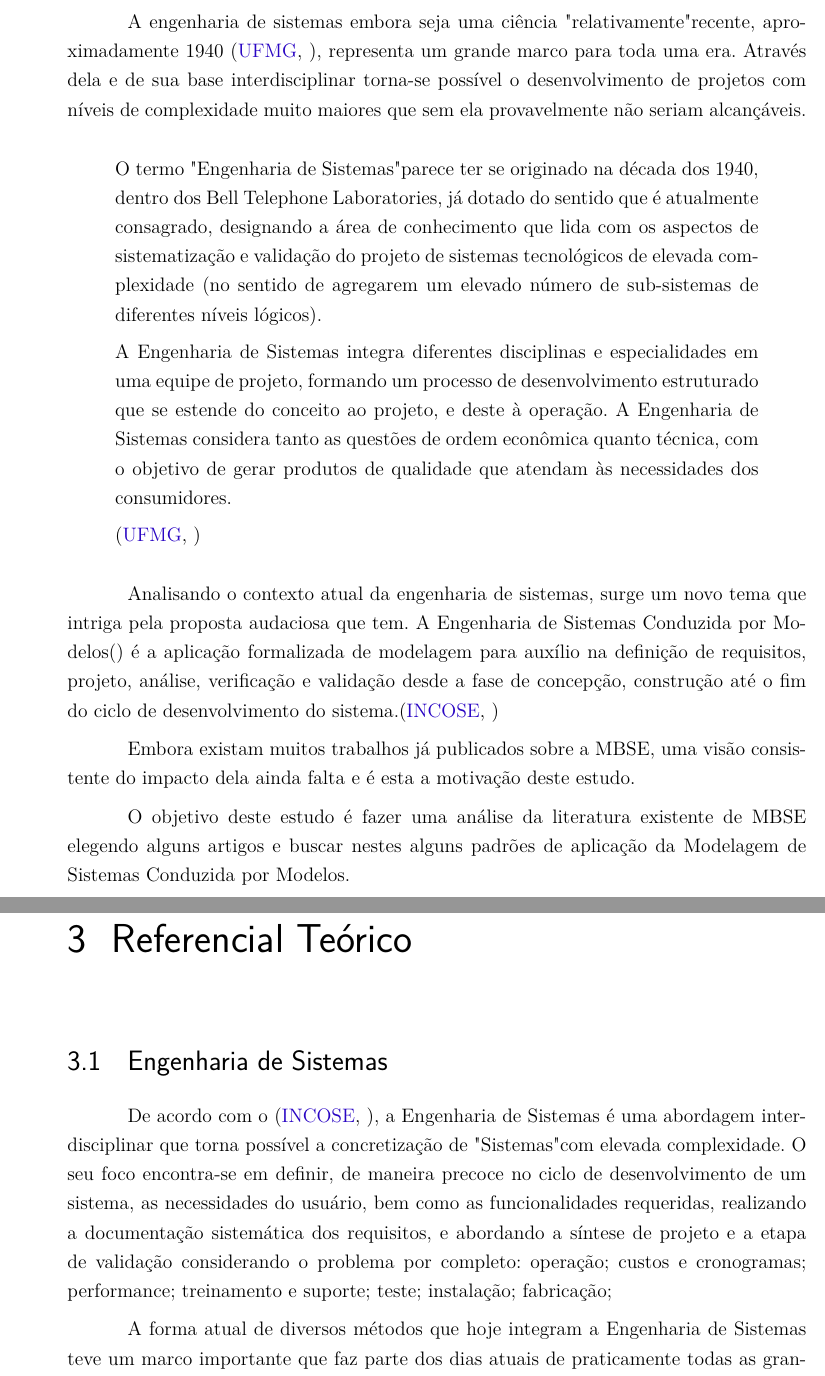
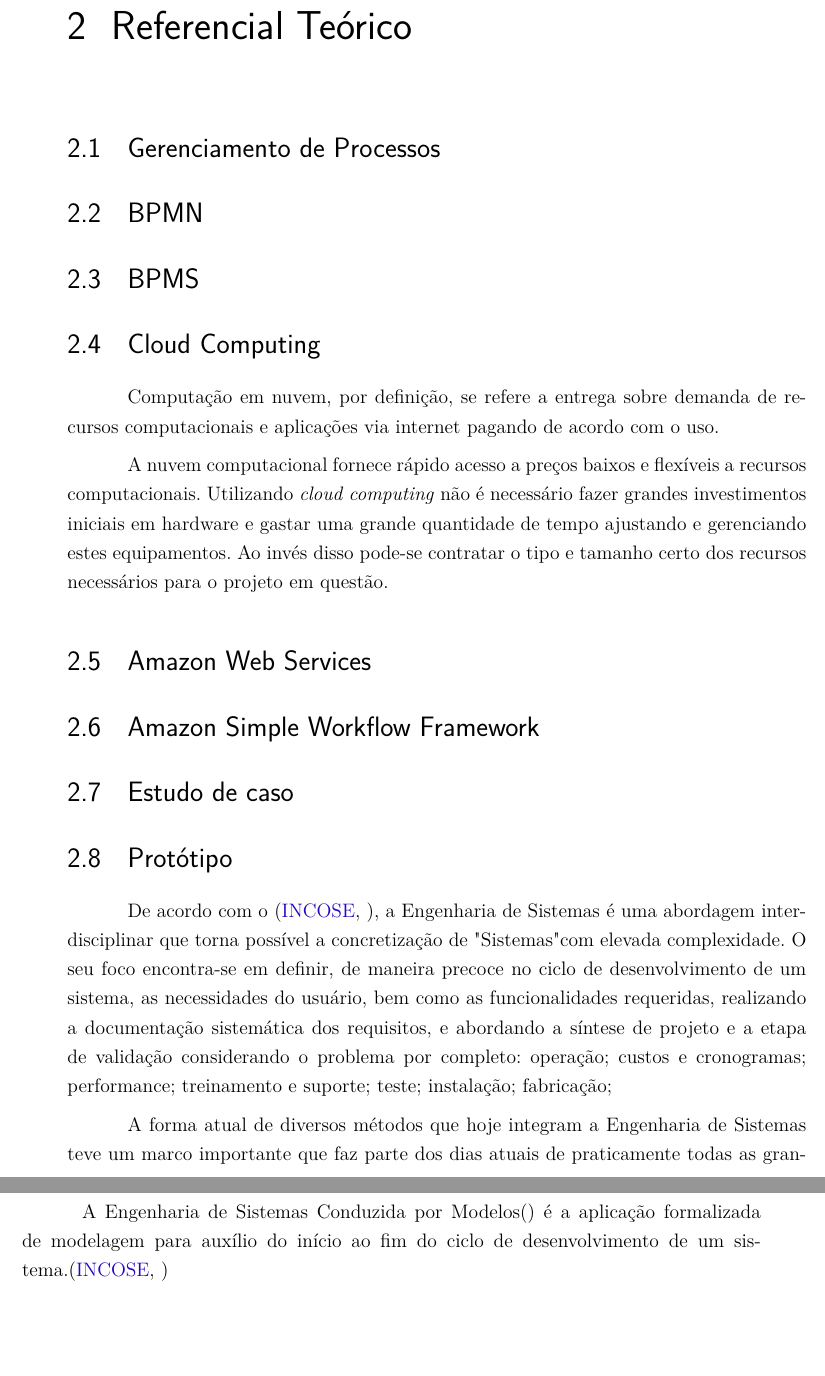
Before and after one commit to filipemarruda/bpms-cloud-study, a LaTeX thesis (projeto.tex, which reads introducao.tex, referencial-teorico.tex): two parts of pages 11 and 15 of 19 before the commit and two parts of pages 13 and 14 of 19 after it, joined at a grey line, cut at the place of the change, the shorter picture padded with empty space. Compiled offline with pdfLaTeX.

Commit message:
adding the cloud computing section and some information from Amazon'

```diff
--- a/introducao.tex
+++ b/introducao.tex
@@ -5,20 +5,10 @@
 %\addcontentsline{toc}{chapter}{Introdução}  % isso faz com que apareça no sumário
 \chapter[introducao]{Introdução}
 
-A engenharia de sistemas embora seja uma ciência "relativamente" recente, aproximadamente 1940 \cite{EngSisUFMG}, representa um grande marco para toda uma era. Através dela e de sua base interdisciplinar torna-se possível o desenvolvimento de projetos com níveis de complexidade muito maiores que sem ela provavelmente não seriam alcançáveis.
+
 
 \begin{quote}
 
-O termo "Engenharia de Sistemas" parece ter se originado na década dos 1940, dentro dos Bell Telephone Laboratories, já dotado do sentido que é atualmente consagrado, designando a área de conhecimento que lida com os aspectos de sistematização e validação do projeto de sistemas tecnológicos de elevada complexidade (no sentido de agregarem um elevado número de sub-sistemas de diferentes níveis lógicos).
 
-A Engenharia de Sistemas integra diferentes disciplinas e especialidades em uma equipe de projeto, formando um processo de desenvolvimento estruturado que se estende do conceito ao projeto, e deste à operação. A Engenharia de Sistemas considera tanto as questões de ordem econômica quanto técnica, com o objetivo de gerar produtos de qualidade que atendam às necessidades dos consumidores.
-
-\cite{EngSisUFMG}
 
 \end{quote}
-
-Analisando o contexto atual da engenharia de sistemas, surge um novo tema que intriga pela proposta audaciosa que tem. A Engenharia de Sistemas Conduzida por Modelos(\nomenclature{MBSE}{Model-Based Systems Engineering}) é a aplicação formalizada de modelagem para auxílio na definição de requisitos, projeto, análise, verificação e validação desde a fase de concepção, construção até o fim do ciclo de desenvolvimento do sistema.\cite{INCOSE200402}
-
-Embora existam muitos trabalhos já publicados sobre a MBSE, uma visão consistente do impacto dela ainda falta e é esta a motivação deste estudo.
-
-O objetivo deste estudo é fazer uma análise da literatura existente de MBSE elegendo alguns artigos e buscar nestes alguns padrões de aplicação da Modelagem de Sistemas Conduzida por Modelos.
--- a/referencial-teorico.tex
+++ b/referencial-teorico.tex
@@ -3,7 +3,29 @@
 % ----------------------------------------------------------
 \chapter{Referencial Teórico}
 
-\section{Engenharia de Sistemas}
+\section{Gerenciamento de Processos}
+
+\section{BPMN}
+
+\section{BPMS}
+
+\section{Cloud Computing}
+
+%% ---- https://aws.amazon.com/what-is-cloud-computing/?nc1=h_l2_cc
+Computação em nuvem, por definição, se refere a entrega sobre demanda de recursos computacionais e aplicações via internet pagando de acordo com o uso.
+
+%% ---- https://aws.amazon.com/what-is-cloud-computing/?nc1=h_l2_cc
+A nuvem computacional fornece rápido acesso a preços baixos e flexíveis a recursos computacionais. Utilizando \textit{cloud computing} não é necessário fazer grandes investimentos iniciais em hardware e gastar uma grande quantidade de tempo ajustando e gerenciando estes equipamentos. Ao invés disso pode-se contratar o tipo e tamanho certo dos recursos necessários para o projeto em questão.
+
+
+
+\section{Amazon Web Services}
+
+\section{Amazon Simple Workflow Framework}
+
+\section{Estudo de caso}
+
+\section{Protótipo}
 
 De acordo com o \cite{INCOSE200402}, a Engenharia de Sistemas é uma abordagem interdisciplinar que torna possível a concretização de "Sistemas" com elevada complexidade. O seu foco encontra-se em definir, de maneira precoce no ciclo de desenvolvimento de um sistema, as necessidades do usuário, bem como as funcionalidades requeridas, realizando a documentação sistemática dos requisitos, e abordando a síntese de projeto e a etapa de validação considerando o problema por completo: operação; custos e cronogramas; performance; treinamento e suporte; teste; instalação; fabricação;
 
```
Also changed, not shown: metodologia.tex (+5 -3 lines), projeto.tex (+1 -1 lines), referencias.bib (+0 -2 lines), projeto.pdf, referencial-teorico.tex (3 more changed lines), 8 other files.
